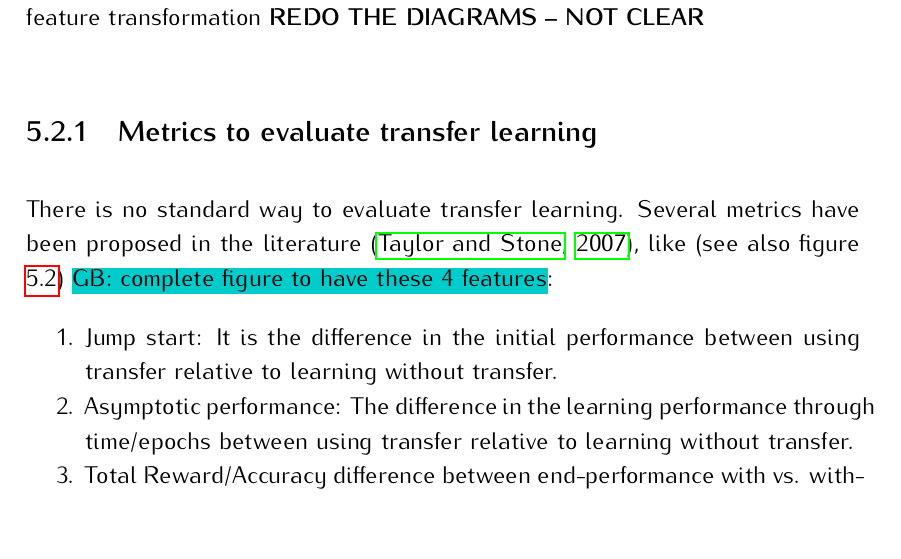
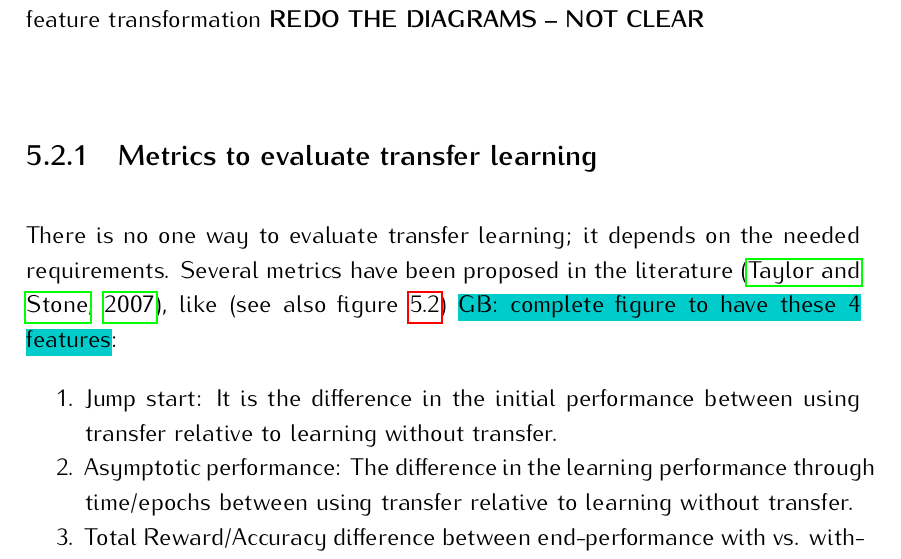
Before and after one commit to osm3000/phd_manuscript, a LaTeX thesis (main.tex, which reads chapters/seat.tex): part of page 97 of 129, cut so that both start at the same text. Compiled offline with pdfLaTeX.

Commit message:
small modifications in seat chapter

```diff
--- a/chapters/seat.tex
+++ b/chapters/seat.tex
@@ -82,7 +82,7 @@
 
   % TODO: Complete this from the TL in RL paper
   \subsection{Metrics to evaluate transfer learning}
-  \par There is no standard way to evaluate transfer learning. Several metrics have been proposed in the literature \citep{taylor2007cross}, like (see also figure \ref{fig:tl_metrics}) \GB{complete figure to have these 4 features}:
+  \par There is no one way to evaluate transfer learning; it depends on the needed requirements. Several metrics have been proposed in the literature \citep{taylor2007cross}, like (see also figure \ref{fig:tl_metrics}) \GB{complete figure to have these 4 features}:
   \begin{enumerate}
       \item Jump start: It is the difference in the initial performance between using transfer relative to learning without transfer.
       \item Asymptotic performance: The difference in the learning performance through time/epochs between using transfer relative to learning without transfer.
```
